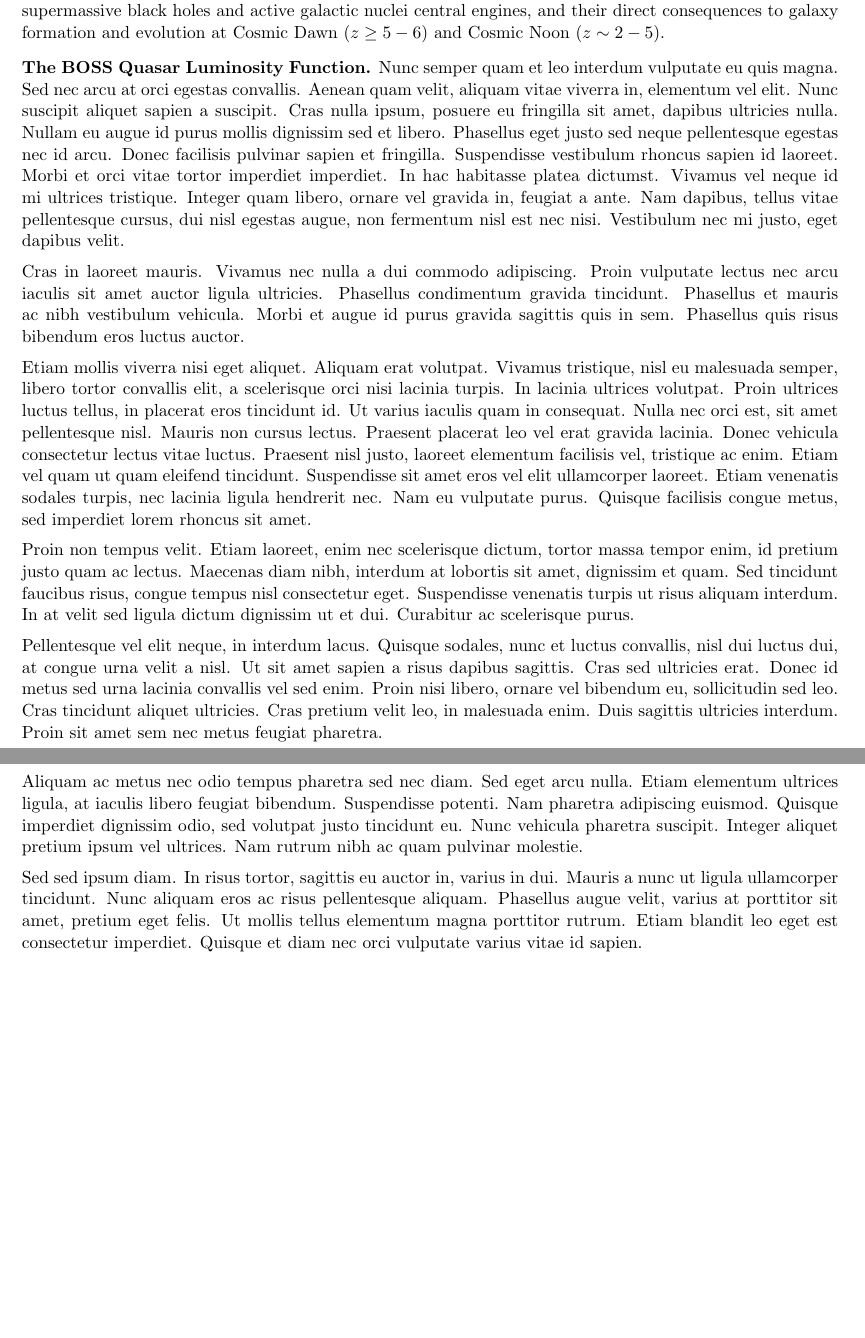
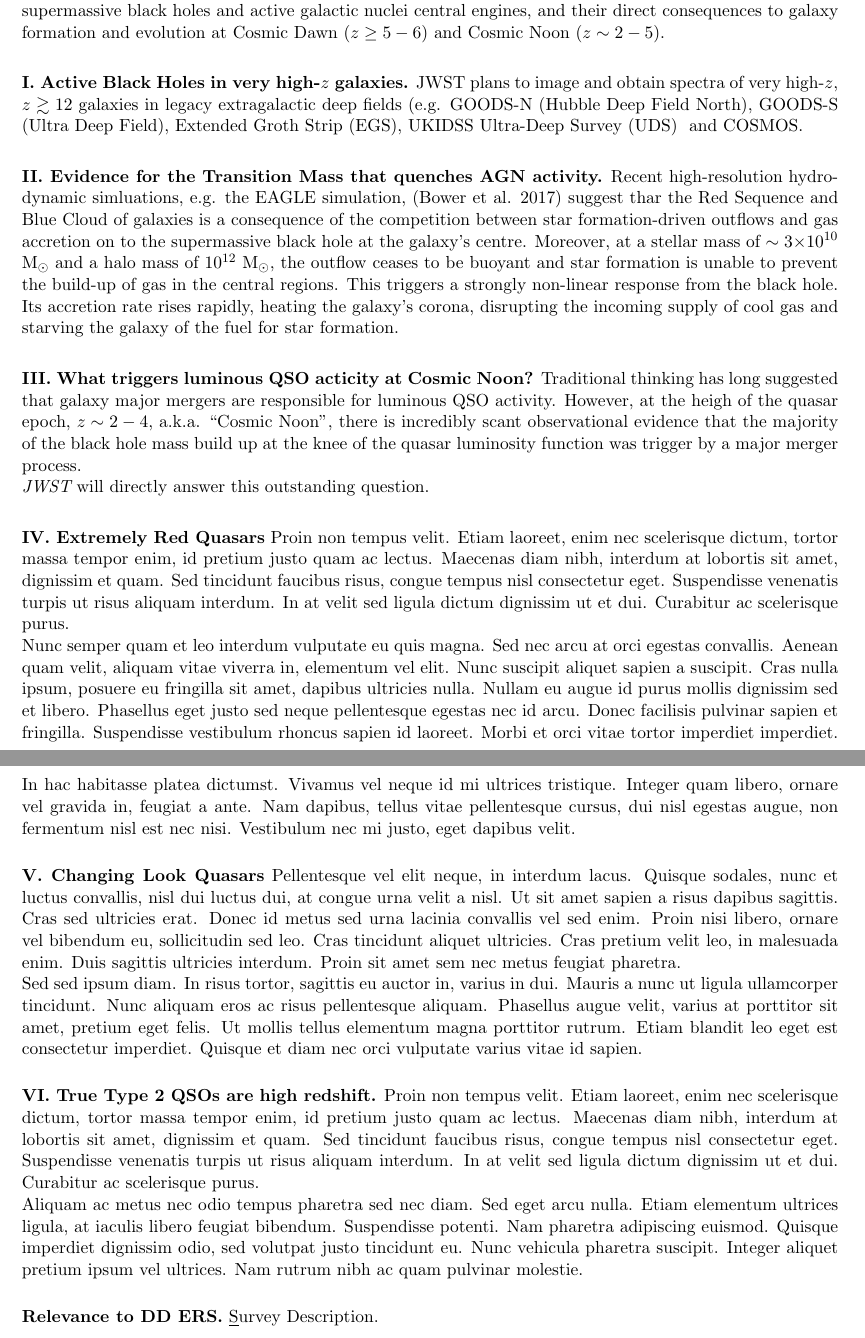
Before and after one commit to vikalibrate/JWST_ERS, a LaTeX document (JWST_ERS_QSO_ScienceCase.tex): two parts of pages 1 and 2 of 4, joined at a grey line, cut so that both start at the same text, the shorter picture padded with empty space. Compiled offline with pdfLaTeX.

Commit message:
General NoI update

```diff
--- a/JWST_ERS_QSO_ScienceCase.tex
+++ b/JWST_ERS_QSO_ScienceCase.tex
@@ -59,48 +57,39 @@
 to galaxy formation and evolution at Cosmic Dawn ($z\geq5-6$) and
 Cosmic Noon ($z\sim2-5$).
 
+
+
 \medskip
-
-\smallskip
-\noindent
-\textbf{\textsc{The BOSS Quasar Luminosity Function.}}
-Nunc semper quam et leo interdum vulputate eu quis magna. Sed nec arcu
-at orci egestas convallis. Aenean quam velit, aliquam vitae viverra
-in, elementum vel elit. Nunc suscipit aliquet sapien a suscipit. Cras
-nulla ipsum, posuere eu fringilla sit amet, dapibus ultricies
-nulla. Nullam eu augue id purus mollis dignissim sed et
-libero. Phasellus eget justo sed neque pellentesque egestas nec id
-arcu. Donec facilisis pulvinar sapien et fringilla. Suspendisse
-vestibulum rhoncus sapien id laoreet. Morbi et orci vitae tortor
-imperdiet imperdiet. In hac habitasse platea dictumst. Vivamus vel
-neque id mi ultrices tristique. Integer quam libero, ornare vel
-gravida in, feugiat a ante. Nam dapibus, tellus vitae pellentesque
-cursus, dui nisl egestas augue, non fermentum nisl est nec
-nisi. Vestibulum nec mi justo, eget dapibus velit.
+\medskip
 
 \smallskip
 \smallskip
 \noindent
-Cras in laoreet mauris. Vivamus nec nulla a dui commodo
-adipiscing. Proin vulputate lectus nec arcu iaculis sit amet auctor
-ligula ultricies. Phasellus condimentum gravida tincidunt. Phasellus
-et mauris ac nibh vestibulum vehicula. Morbi et augue id purus gravida
-sagittis quis in sem. Phasellus quis risus bibendum eros luctus
-auctor.
+\textbf{\textsc{I. Active Black Holes in very high-$z$ galaxies.}}
+JWST plans to image and obtain spectra of very high-$z$, $z\gtrsim12$
+galaxies in legacy extragalactic deep fields (e.g. GOODS-N (Hubble
+Deep Field North), GOODS‐S (Ultra Deep Field), Extended Groth Strip
+(EGS), UKIDSS Ultra-Deep Survey (UDS) \ and COSMOS.
+%%
+
+
+\medskip
+\medskip
+
 
 \smallskip
 \smallskip
 \noindent
-Etiam mollis viverra nisi eget aliquet. Aliquam erat volutpat. Vivamus
-tristique, nisl eu malesuada semper, libero tortor convallis elit, a
-scelerisque orci nisi lacinia turpis. In lacinia ultrices
-volutpat. Proin ultrices luctus tellus, in placerat eros tincidunt
-id. Ut varius iaculis quam in consequat. Nulla nec orci est, sit amet
-pellentesque nisl. Mauris non cursus lectus. Praesent placerat leo vel
-erat gravida lacinia. Donec vehicula consectetur lectus vitae
-luctus. Praesent nisl justo, laoreet elementum facilisis vel,
-tristique ac enim. Etiam vel quam ut quam eleifend
-tincidunt. Suspendisse sit amet eros vel elit ullamcorper
-laoreet. Etiam venenatis sodales turpis, nec lacinia ligula hendrerit
-nec. Nam eu vulputate purus. Quisque facilisis congue metus, sed
-imperdiet lorem rhoncus sit amet.
+\textbf{\textsc{II. Evidence for the Transition Mass that quenches AGN activity.}}
+Recent high-resolution hydrodynamic simluations, e.g. the EAGLE
+simulation, (Bower et al. 2017) suggest thar the Red Sequence and Blue
+Cloud of galaxies is a consequence of the competition between star
+formation-driven outflows and gas accretion on to the supermassive
+black hole at the galaxy’s centre.  Moreover, at a stellar mass of
+$\sim3{\times}10^{10}$ M$_{\odot}$ and a halo mass of $10^{12}$
+M$_{\odot}$, the outflow ceases to be buoyant and star formation is
+unable to prevent the build-up of gas in the central regions. This
+triggers a strongly non-linear response from the black hole. Its
+accretion rate rises rapidly, heating the galaxy’s corona, disrupting
+the incoming supply of cool gas and starving the galaxy of the fuel
+for star formation.
@@ -107,26 +114,22 @@
+  \vspace{-14pt}
+ \label{figtest-fig}
+\end{center}
+\end{figure}
 
 \smallskip
 \smallskip
 \noindent
-Proin non tempus velit. Etiam laoreet, enim nec scelerisque dictum,
-tortor massa tempor enim, id pretium justo quam ac lectus. Maecenas
-diam nibh, interdum at lobortis sit amet, dignissim et quam. Sed
-tincidunt faucibus risus, congue tempus nisl consectetur
-eget. Suspendisse venenatis turpis ut risus aliquam interdum. In at
-velit sed ligula dictum dignissim ut et dui. Curabitur ac scelerisque
-purus.
+\textbf{\textsc{III. What triggers luminous QSO acticity at Cosmic Noon?}}
+Traditional thinking has long suggested that galaxy major mergers are responsible
+for luminous QSO activity. However, at the heigh of the quasar epoch, $z\sim2-4$,
+a.k.a. ``Cosmic Noon'', there is incredibly scant observational evidence that
+the majority of the black hole mass build up at the knee of the quasar luminosity
+function was trigger by a major merger process.
 
-\smallskip
-\smallskip
 \noindent
-Pellentesque vel elit neque, in interdum lacus. Quisque sodales, nunc
-et luctus convallis, nisl dui luctus dui, at congue urna velit a
-nisl. Ut sit amet sapien a risus dapibus sagittis. Cras sed ultricies
-erat. Donec id metus sed urna lacinia convallis vel sed enim. Proin
-nisi libero, ornare vel bibendum eu, sollicitudin sed leo. Cras
-tincidunt aliquet ultricies. Cras pretium velit leo, in malesuada
-enim. Duis sagittis ultricies interdum. Proin sit amet sem nec metus
-feugiat pharetra.
+{\it JWST} will directly answer this outstanding question.
+
+
 
 \begin{figure}[h]
   \begin{center}
@@ -154,18 +157,53 @@
 \end{center}
 \end{figure}
 
+\medskip
+\medskip
+
 \smallskip
 \smallskip
 \noindent
-Aliquam ac metus nec odio tempus pharetra sed nec diam. Sed eget arcu
-nulla. Etiam elementum ultrices ligula, at iaculis libero feugiat
-bibendum. Suspendisse potenti. Nam pharetra adipiscing
-euismod. Quisque imperdiet dignissim odio, sed volutpat justo
-tincidunt eu. Nunc vehicula pharetra suscipit. Integer aliquet pretium
-ipsum vel ultrices. Nam rutrum nibh ac quam pulvinar molestie.
+\textbf{\textsc{IV. Extremely Red Quasars}}
+Proin non tempus velit. Etiam laoreet, enim nec scelerisque dictum,
+tortor massa tempor enim, id pretium justo quam ac lectus. Maecenas
+diam nibh, interdum at lobortis sit amet, dignissim et quam. Sed
+tincidunt faucibus risus, congue tempus nisl consectetur
+eget. Suspendisse venenatis turpis ut risus aliquam interdum. In at
+velit sed ligula dictum dignissim ut et dui. Curabitur ac scelerisque
+purus.
+
+\noindent
+Nunc semper quam et leo interdum vulputate eu quis magna. Sed nec arcu
+at orci egestas convallis. Aenean quam velit, aliquam vitae viverra
+in, elementum vel elit. Nunc suscipit aliquet sapien a suscipit. Cras
+nulla ipsum, posuere eu fringilla sit amet, dapibus ultricies
+nulla. Nullam eu augue id purus mollis dignissim sed et
+libero. Phasellus eget justo sed neque pellentesque egestas nec id
+arcu. Donec facilisis pulvinar sapien et fringilla. Suspendisse
+vestibulum rhoncus sapien id laoreet. Morbi et orci vitae tortor
+imperdiet imperdiet. In hac habitasse platea dictumst. Vivamus vel
+neque id mi ultrices tristique. Integer quam libero, ornare vel
+gravida in, feugiat a ante. Nam dapibus, tellus vitae pellentesque
+cursus, dui nisl egestas augue, non fermentum nisl est nec
+nisi. Vestibulum nec mi justo, eget dapibus velit.
+
+
+\medskip
+\medskip
 
 \smallskip
 \smallskip
+\noindent
+\textbf{\textsc{V. Changing Look Quasars}}
+Pellentesque vel elit neque, in interdum lacus. Quisque sodales, nunc
+et luctus convallis, nisl dui luctus dui, at congue urna velit a
+nisl. Ut sit amet sapien a risus dapibus sagittis. Cras sed ultricies
+erat. Donec id metus sed urna lacinia convallis vel sed enim. Proin
+nisi libero, ornare vel bibendum eu, sollicitudin sed leo. Cras
+tincidunt aliquet ultricies. Cras pretium velit leo, in malesuada
+enim. Duis sagittis ultricies interdum. Proin sit amet sem nec metus
+feugiat pharetra.
+
 \noindent
 Sed sed ipsum diam. In risus tortor, sagittis eu auctor in, varius in
 dui. Mauris a nunc ut ligula ullamcorper tincidunt. Nunc aliquam eros
@@ -194,3 +217,41 @@
+\medskip
+\medskip
+
+\smallskip
+\smallskip
+\noindent
+\textbf{\textsc{VI. True Type 2 QSOs are high redshift.}}
+Proin non tempus velit. Etiam laoreet, enim nec scelerisque dictum,
+tortor massa tempor enim, id pretium justo quam ac lectus. Maecenas
+diam nibh, interdum at lobortis sit amet, dignissim et quam. Sed
+tincidunt faucibus risus, congue tempus nisl consectetur
+eget. Suspendisse venenatis turpis ut risus aliquam interdum. In at
+velit sed ligula dictum dignissim ut et dui. Curabitur ac scelerisque
+purus.
+
+\noindent
+Aliquam ac metus nec odio tempus pharetra sed nec diam. Sed eget arcu
+nulla. Etiam elementum ultrices ligula, at iaculis libero feugiat
+bibendum. Suspendisse potenti. Nam pharetra adipiscing
+euismod. Quisque imperdiet dignissim odio, sed volutpat justo
+tincidunt eu. Nunc vehicula pharetra suscipit. Integer aliquet pretium
+ipsum vel ultrices. Nam rutrum nibh ac quam pulvinar molestie.
+
+
+\medskip
+\medskip
+
+\smallskip
+\smallskip
+\noindent
+\textbf{\textsc{Relevance to DD ERS.}}
+{\underline Survey Description.}\\
+
+{\underline Observation Modes.}\\
+
+{\underline Observation Modes.}\\
+
+
 
 %\newpage
 
```
Also changed, not shown: JWST_ERS_QSO_NoI.tex (added, +193 -0 lines), University_of_Edinburgh_ceremonial_roundel.png (added), JWST_ERS_QSO_ScienceCase.tex (39 more changed lines), 1 other file.
